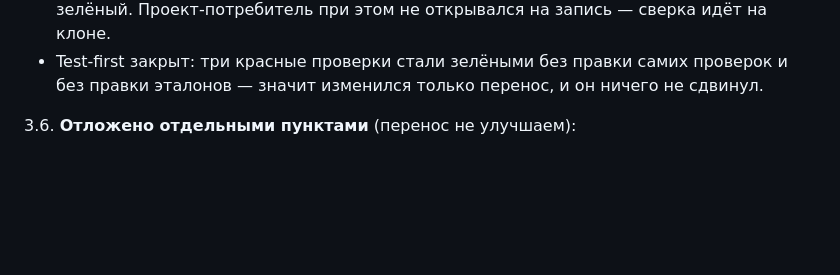
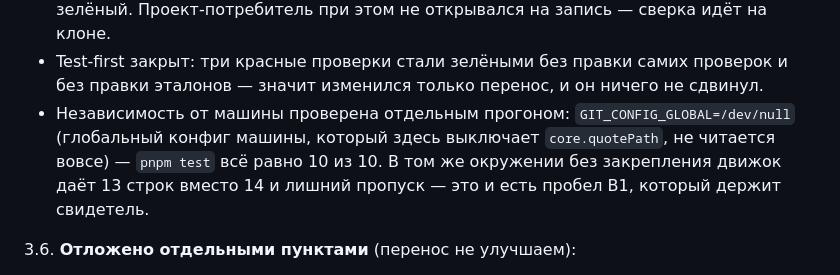
Before and after one commit to vernikr/size-report, a Markdown page: WORKLOG.md, the part around the change. Rendered like a GitHub page; blank space fills up the shorter version.

```diff
--- a/WORKLOG.md
+++ b/WORKLOG.md
@@ -152,6 +152,11 @@
   запись — сверка идёт на клоне.
 - Test-first закрыт: три красные проверки стали зелёными без правки самих проверок
   и без правки эталонов — значит изменился только перенос, и он ничего не сдвинул.
+- Независимость от машины проверена отдельным прогоном: `GIT_CONFIG_GLOBAL=/dev/null`
+  (глобальный конфиг машины, который здесь выключает `core.quotePath`, не читается
+  вовсе) — `pnpm test` всё равно 10 из 10. В том же окружении без закрепления
+  движок даёт 13 строк вместо 14 и лишний пропуск — это и есть пробел B1, который
+  держит свидетель.
 
 3.6. **Отложено отдельными пунктами** (перенос не улучшаем):
 
```
Also changed, not shown: BLOCKERS.md (+8 -0 lines).
